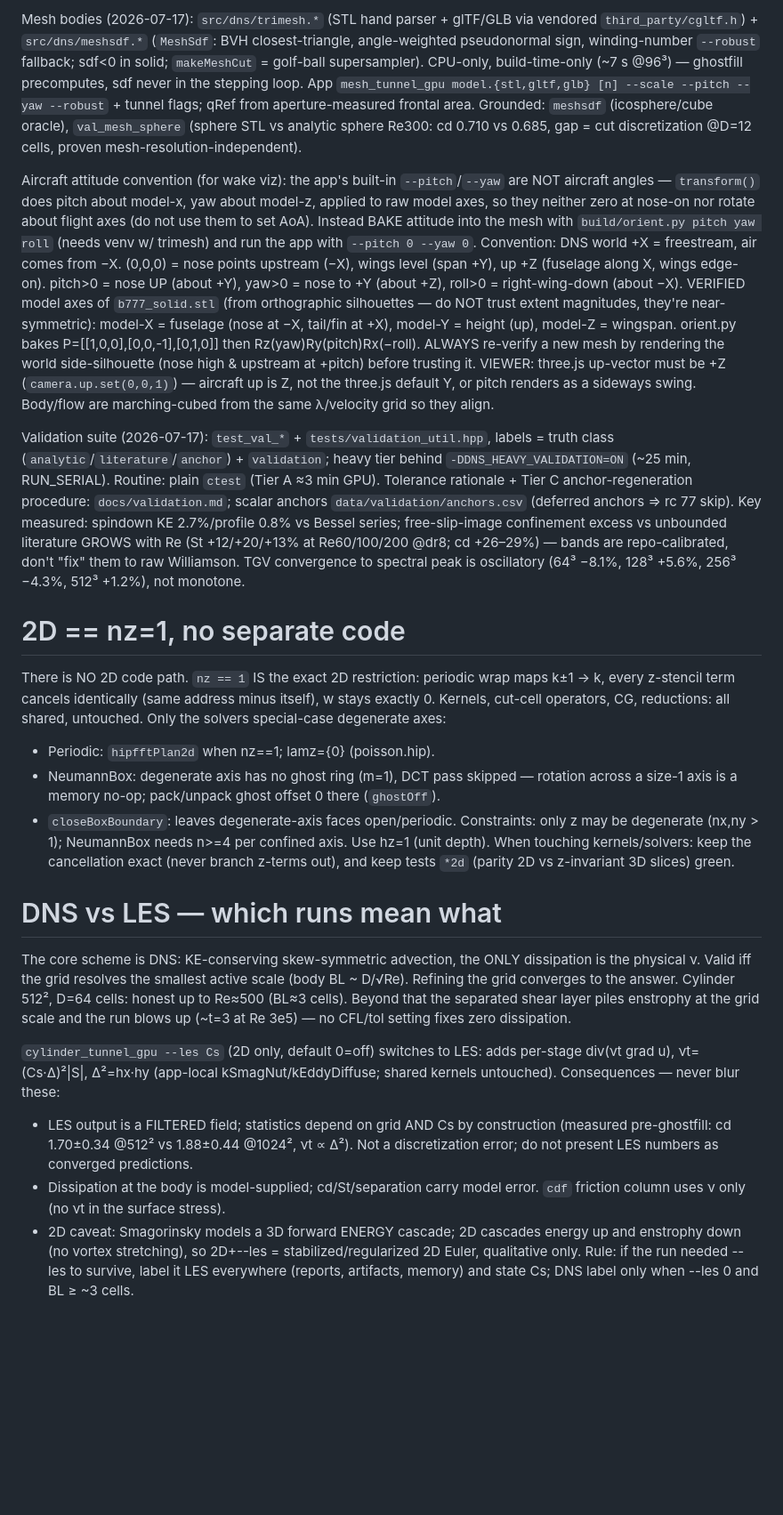
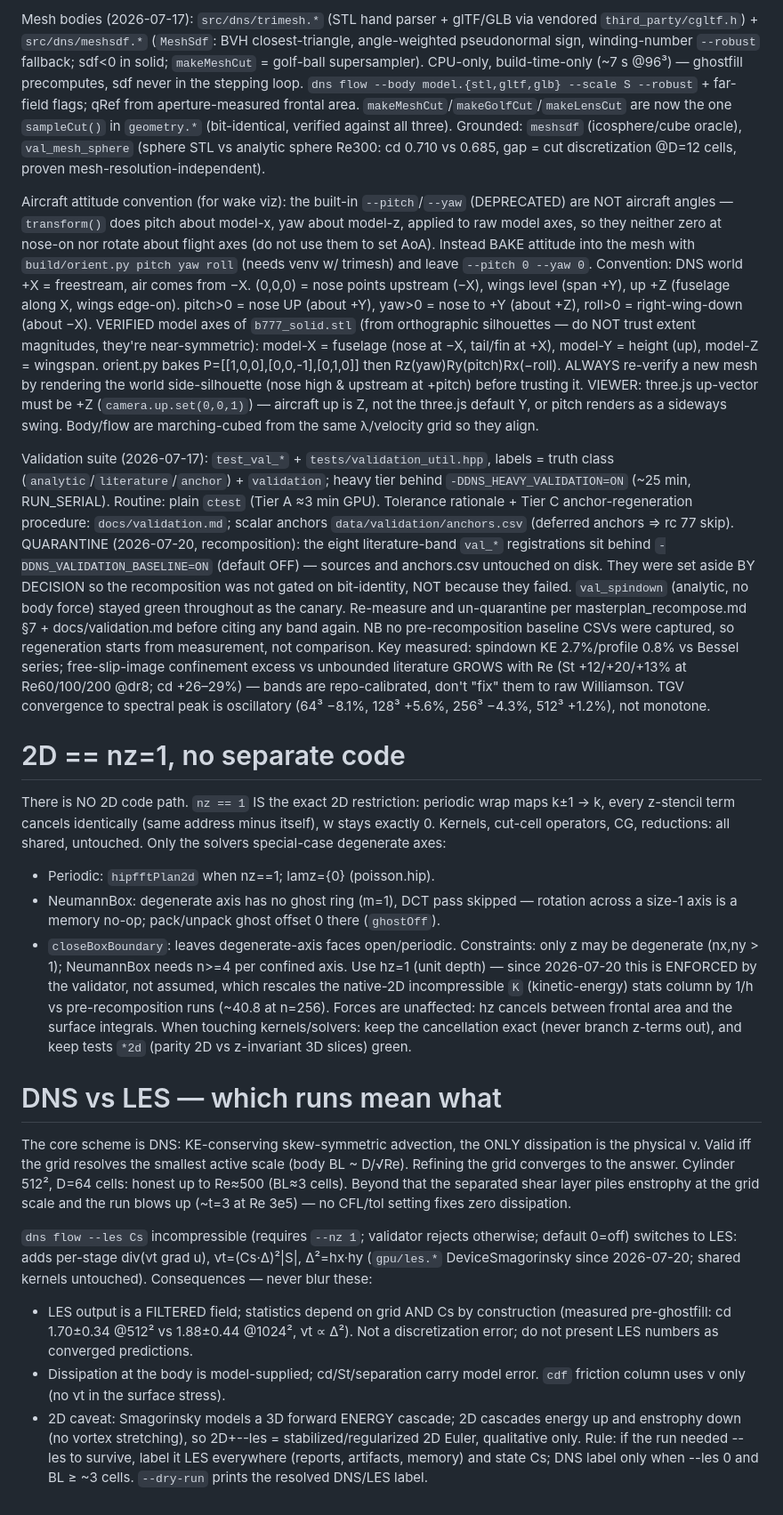
Before and after one commit to manuel5975p/pesto, a Markdown page: CLAUDE.md, the part around one of its changes. Shown at 89% size. Drawn GitHub-style; blank space fills up the shorter version.

```diff
--- a/CLAUDE.md
+++ b/CLAUDE.md
@@ -32,9 +42,10 @@ Compressible 3D mesh + LES (2026-07-17): the comp core was ALREADY 3D (`DeviceCo
 
-Mesh bodies (2026-07-17): `src/dns/trimesh.*` (STL hand parser + glTF/GLB via vendored `third_party/cgltf.h`) + `src/dns/meshsdf.*` (`MeshSdf`: BVH closest-triangle, angle-weighted pseudonormal sign, winding-number `--robust` fallback; sdf<0 in solid; `makeMeshCut` = golf-ball supersampler). CPU-only, build-time-only (~7 s @96³) — ghostfill precomputes, sdf never in the stepping loop. App `mesh_tunnel_gpu model.{stl,gltf,glb} [n] --scale --pitch --yaw --robust` + tunnel flags; qRef from aperture-measured frontal area. Grounded: `meshsdf` (icosphere/cube oracle), `val_mesh_sphere` (sphere STL vs analytic sphere Re300: cd 0.710 vs 0.685, gap = cut discretization @D=12 cells, proven mesh-resolution-independent).
+Mesh bodies (2026-07-17): `src/dns/trimesh.*` (STL hand parser + glTF/GLB via vendored `third_party/cgltf.h`) + `src/dns/meshsdf.*` (`MeshSdf`: BVH closest-triangle, angle-weighted pseudonormal sign, winding-number `--robust` fallback; sdf<0 in solid; `makeMeshCut` = golf-ball supersampler). CPU-only, build-time-only (~7 s @96³) — ghostfill precomputes, sdf never in the stepping loop. `dns flow --body model.{stl,gltf,glb} --scale S --robust` + far-field flags; qRef from aperture-measured frontal area. `makeMeshCut`/`makeGolfCut`/`makeLensCut` are now the one `sampleCut()` in `geometry.*` (bit-identical, verified against all three). Grounded: `meshsdf` (icosphere/cube oracle), `val_mesh_sphere` (sphere STL vs analytic sphere Re300: cd 0.710 vs 0.685, gap = cut discretization @D=12 cells, proven mesh-resolution-independent).
 
-Aircraft attitude convention (for wake viz): the app's built-in `--pitch`/`--yaw` are NOT aircraft angles — `transform()` does pitch about model-x, yaw about model-z, applied to raw model axes, so they neither zero at nose-on nor rotate about flight axes (do not use them to set AoA). Instead BAKE attitude into the mesh with `build/orient.py pitch yaw roll` (needs venv w/ trimesh) and run the app with `--pitch 0 --yaw 0`. Convention: DNS world +X = freestream, air comes from −X. (0,0,0) = nose points upstream (−X), wings level (span +Y), up +Z (fuselage along X, wings edge-on). pitch>0 = nose UP (about +Y), yaw>0 = nose to +Y (about +Z), roll>0 = right-wing-down (about −X). VERIFIED model axes of `b777_solid.stl` (from orthographic silhouettes — do NOT trust extent magnitudes, they're near-symmetric): model-X = fuselage (nose at −X, tail/fin at +X), model-Y = height (up), model-Z = wingspan. orient.py bakes P=[[1,0,0],[0,0,-1],[0,1,0]] then Rz(yaw)Ry(pitch)Rx(−roll). ALWAYS re-verify a new mesh by rendering the world side-silhouette (nose high & upstream at +pitch) before trusting it. VIEWER: three.js up-vector must be +Z (`camera.up.set(0,0,1)`) — aircraft up is Z, not the three.js default Y, or pitch renders as a sideways swing. Body/flow are marching-cubed from the same λ/velocity grid so they align.
+Aircraft attitude convention (for wake viz): the built-in `--pitch`/`--yaw` (DEPRECATED) are NOT aircraft angles — `transform()` does pitch about model-x, yaw about model-z, applied to raw model axes, so they neither zero at nose-on nor rotate about flight axes (do not use them to set AoA). Instead BAKE attitude into the mesh with `build/orient.py pitch yaw roll` (needs venv w/ trimesh) and leave `--pitch 0 --yaw 0`. Convention: DNS world +X = freestream, air comes from −X. (0,0,0) = nose points upstream (−X), wings level (span +Y), up +Z (fuselage along X, wings edge-on). pitch>0 = nose UP (about +Y), yaw>0 = nose to +Y (about +Z), roll>0 = right-wing-down (about −X). VERIFIED model axes of `b777_solid.stl` (from orthographic silhouettes — do NOT trust extent magnitudes, they're near-symmetric): model-X = fuselage (nose at −X, tail/fin at +X), model-Y = height (up), model-Z = wingspan. orient.py bakes P=[[1,0,0],[0,0,-1],[0,1,0]] then Rz(yaw)Ry(pitch)Rx(−roll). ALWAYS re-verify a new mesh by rendering the world side-silhouette (nose high & upstream at +pitch) before trusting it. VIEWER: three.js up-vector must be +Z (`camera.up.set(0,0,1)`) — aircraft up is Z, not the three.js default Y, or pitch renders as a sideways swing. Body/flow are marching-cubed from the same λ/velocity grid so they align.
 
-Validation suite (2026-07-17): `test_val_*` + `tests/validation_util.hpp`, labels = truth class (`analytic`/`literature`/`anchor`) + `validation`; heavy tier behind `-DDNS_HEAVY_VALIDATION=ON` (~25 min, RUN_SERIAL). Routine: plain `ctest` (Tier A ≈3 min GPU). Tolerance rationale + Tier C anchor-regeneration procedure: `docs/validation.md`; scalar anchors `data/validation/anchors.csv` (deferred anchors ⇒ rc 77 skip). Key measured: spindown KE 2.7%/profile 0.8% vs Bessel series; free-slip-image confinement excess vs unbounded literature GROWS with Re (St +12/+20/+13% at Re60/100/200 @dr8; cd +26–29%) — bands are repo-calibrated, don't "fix" them to raw Williamson. TGV convergence to spectral peak is oscillatory (64³ −8.1%, 128³ +5.6%, 256³ −4.3%, 512³ +1.2%), not monotone.
+Validation suite (2026-07-17): `test_val_*` + `tests/validation_util.hpp`, labels = truth class (`analytic`/`literature`/`anchor`) + `validation`; heavy tier behind `-DDNS_HEAVY_VALIDATION=ON` (~25 min, RUN_SERIAL). Routine: plain `ctest` (Tier A ≈3 min GPU). Tolerance rationale + Tier C anchor-regeneration procedure: `docs/validation.md`; scalar anchors `data/validation/anchors.csv` (deferred anchors ⇒ rc 77 skip).
+QUARANTINE (2026-07-20, recomposition): the eight literature-band `val_*` registrations sit behind `-DDNS_VALIDATION_BASELINE=ON` (default OFF) — sources and anchors.csv untouched on disk. They were set aside BY DECISION so the recomposition was not gated on bit-identity, NOT because they failed. `val_spindown` (analytic, no body force) stayed green throughout as the canary. Re-measure and un-quarantine per masterplan_recompose.md §7 + docs/validation.md before citing any band again. NB no pre-recomposition baseline CSVs were captured, so regeneration starts from measurement, not comparison. Key measured: spindown KE 2.7%/profile 0.8% vs Bessel series; free-slip-image confinement excess vs unbounded literature GROWS with Re (St +12/+20/+13% at Re60/100/200 @dr8; cd +26–29%) — bands are repo-calibrated, don't "fix" them to raw Williamson. TGV convergence to spectral peak is oscillatory (64³ −8.1%, 128³ +5.6%, 256³ −4.3%, 512³ +1.2%), not monotone.
 
 # 2D == nz=1, no separate code
 
@@ -43,15 +54,15 @@ Only the solvers special-case degenerate axes:
 - Periodic: `hipfftPlan2d` when nz==1; lamz={0} (poisson.hip).
 - NeumannBox: degenerate axis has no ghost ring (m=1), DCT pass skipped — rotation across a size-1 axis is a memory no-op; pack/unpack ghost offset 0 there (`ghostOff`).
 - `closeBoxBoundary`: leaves degenerate-axis faces open/periodic.
-Constraints: only z may be degenerate (nx,ny > 1); NeumannBox needs n>=4 per confined axis. Use hz=1 (unit depth).
+Constraints: only z may be degenerate (nx,ny > 1); NeumannBox needs n>=4 per confined axis. Use hz=1 (unit depth) — since 2026-07-20 this is ENFORCED by the validator, not assumed, which rescales the native-2D incompressible `K` (kinetic-energy) stats column by 1/h vs pre-recomposition runs (~40.8 at n=256). Forces are unaffected: hz cancels between frontal area and the surface integrals.
 When touching kernels/solvers: keep the cancellation exact (never branch z-terms out), and keep tests `*2d` (parity 2D vs z-invariant 3D slices) green.
 
 # DNS vs LES — which runs mean what
 
 The core scheme is DNS: KE-conserving skew-symmetric advection, the ONLY dissipation is the physical ν. Valid iff the grid resolves the smallest active scale (body BL ~ D/√Re). Refining the grid converges to the answer. Cylinder 512², D=64 cells: honest up to Re≈500 (BL≈3 cells). Beyond that the separated shear layer piles enstrophy at the grid scale and the run blows up (~t=3 at Re 3e5) — no CFL/tol setting fixes zero dissipation.
 
-`cylinder_tunnel_gpu --les Cs` (2D only, default 0=off) switches to LES: adds per-stage div(νt grad u), νt=(Cs·Δ)²|S|, Δ²=hx·hy (app-local kSmagNut/kEddyDiffuse; shared kernels untouched). Consequences — never blur these:
+`dns flow --les Cs` incompressible (requires `--nz 1`; validator rejects otherwise; default 0=off) switches to LES: adds per-stage div(νt grad u), νt=(Cs·Δ)²|S|, Δ²=hx·hy (`gpu/les.*` DeviceSmagorinsky since 2026-07-20; shared kernels untouched). Consequences — never blur these:
 - LES output is a FILTERED field; statistics depend on grid AND Cs by construction (measured pre-ghostfill: cd 1.70±0.34 @512² vs 1.88±0.44 @1024², νt ∝ Δ²). Not a discretization error; do not present LES numbers as converged predictions.
 - Dissipation at the body is model-supplied; cd/St/separation carry model error. `cdf` friction column uses ν only (no νt in the surface stress).
 - 2D caveat: Smagorinsky models a 3D forward ENERGY cascade; 2D cascades energy up and enstrophy down (no vortex stretching), so 2D+--les = stabilized/regularized 2D Euler, qualitative only.
-Rule: if the run needed --les to survive, label it LES everywhere (reports, artifacts, memory) and state Cs; DNS label only when --les 0 and BL ≥ ~3 cells.
+Rule: if the run needed --les to survive, label it LES everywhere (reports, artifacts, memory) and state Cs; DNS label only when --les 0 and BL ≥ ~3 cells. `--dry-run` prints the resolved DNS/LES label.
```
Also changed, not shown: other parts of CLAUDE.md (+22 -12 lines).
